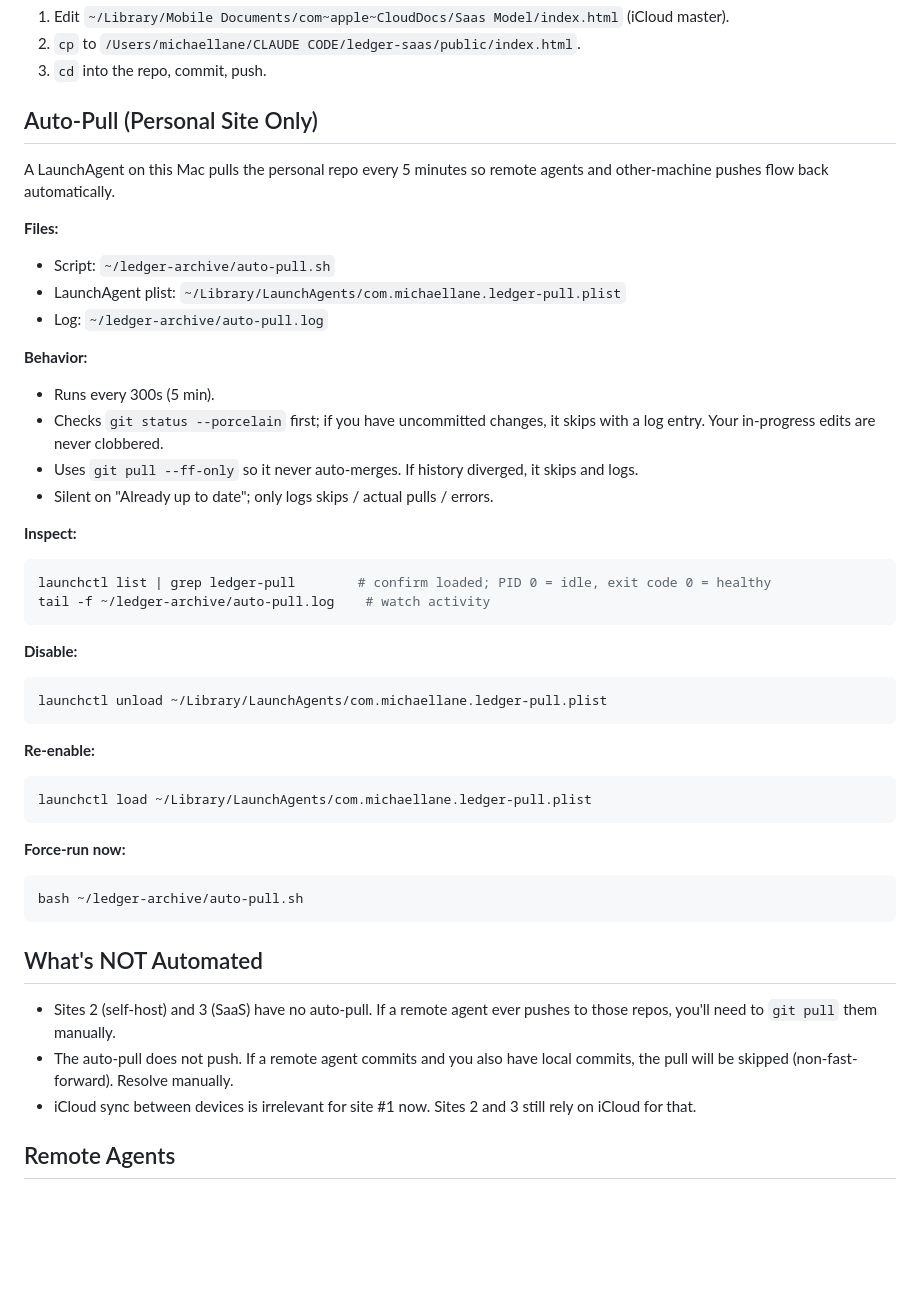
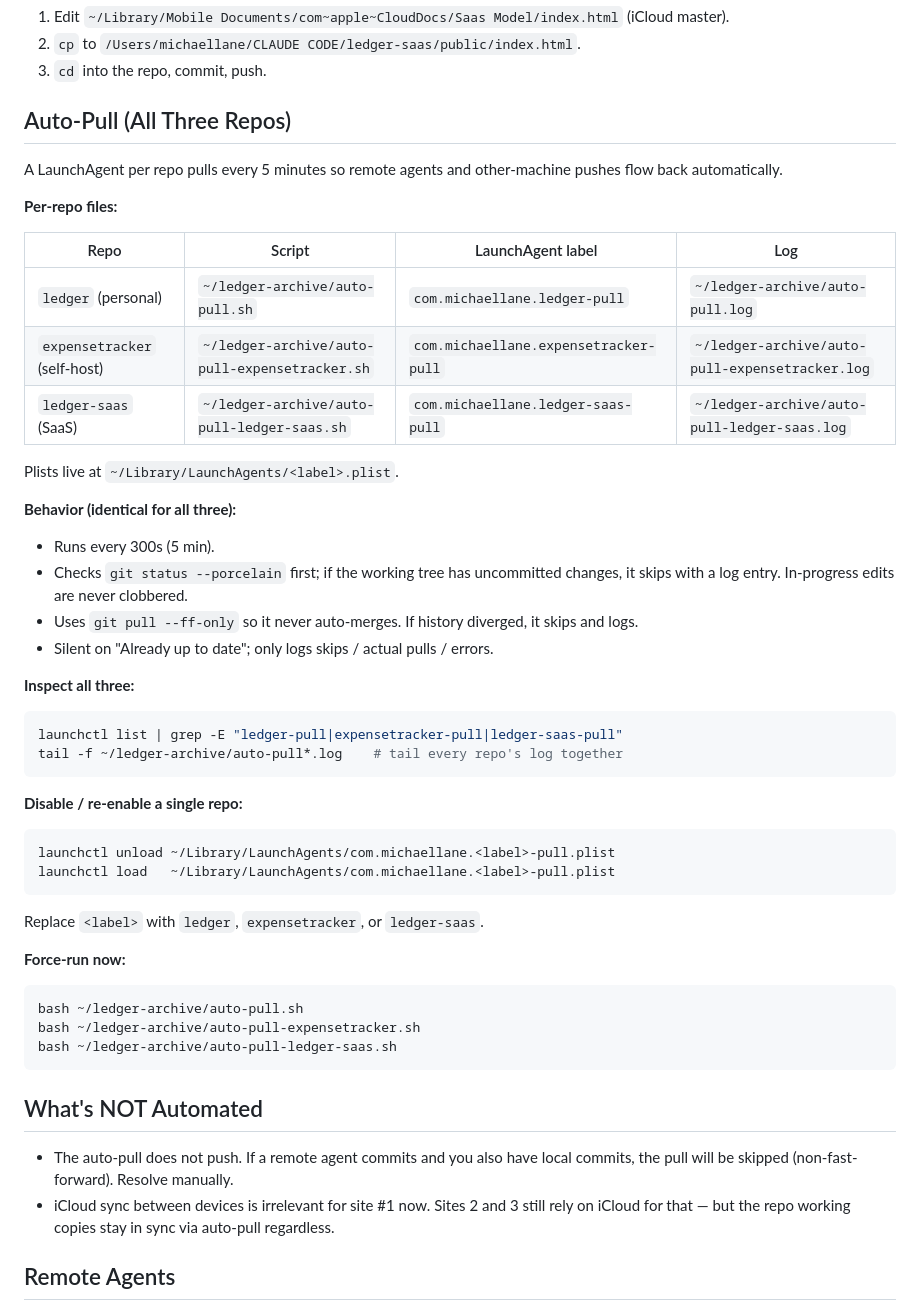
Before and after one commit to michaellane1994/ledger, a Markdown page: SITE_LAYOUT.md, the part around the change. GitHub-like rendering; blank space fills up the shorter version.

Commit message:
SITE_LAYOUT: auto-pull now wired for all three repos.
Added LaunchAgents for expensetracker and ledger-saas alongside the existing ledger one. Each runs every 5 min, skips if the working tree is dirty, uses git pull --ff-only, and logs to its own file in ~/ledger-archive/. Updated the doc with a per-repo table and per-repo inspect/disable/force-run commands.

Co-Authored-By: Claude Opus 4.7 <noreply@anthropic.com>

````diff
--- a/SITE_LAYOUT.md
+++ b/SITE_LAYOUT.md
@@ -36,53 +36,55 @@ No `cp` step. No iCloud sync. Repo is the only place the file lives.
 2. `cp` to `/Users/michaellane/CLAUDE CODE/ledger-saas/public/index.html`.
 3. `cd` into the repo, commit, push.
 
-## Auto-Pull (Personal Site Only)
+## Auto-Pull (All Three Repos)
 
-A LaunchAgent on this Mac pulls the personal repo every 5 minutes so remote agents and other-machine pushes flow back automatically.
+A LaunchAgent per repo pulls every 5 minutes so remote agents and other-machine pushes flow back automatically.
 
-**Files:**
+**Per-repo files:**
 
-- Script: `~/ledger-archive/auto-pull.sh`
-- LaunchAgent plist: `~/Library/LaunchAgents/com.michaellane.ledger-pull.plist`
-- Log: `~/ledger-archive/auto-pull.log`
+| Repo | Script | LaunchAgent label | Log |
+|---|---|---|---|
+| `ledger` (personal) | `~/ledger-archive/auto-pull.sh` | `com.michaellane.ledger-pull` | `~/ledger-archive/auto-pull.log` |
+| `expensetracker` (self-host) | `~/ledger-archive/auto-pull-expensetracker.sh` | `com.michaellane.expensetracker-pull` | `~/ledger-archive/auto-pull-expensetracker.log` |
+| `ledger-saas` (SaaS) | `~/ledger-archive/auto-pull-ledger-saas.sh` | `com.michaellane.ledger-saas-pull` | `~/ledger-archive/auto-pull-ledger-saas.log` |
 
-**Behavior:**
+Plists live at `~/Library/LaunchAgents/<label>.plist`.
+
+**Behavior (identical for all three):**
 
 - Runs every 300s (5 min).
-- Checks `git status --porcelain` first; if you have uncommitted changes, it skips with a log entry. Your in-progress edits are never clobbered.
+- Checks `git status --porcelain` first; if the working tree has uncommitted changes, it skips with a log entry. In-progress edits are never clobbered.
 - Uses `git pull --ff-only` so it never auto-merges. If history diverged, it skips and logs.
 - Silent on "Already up to date"; only logs skips / actual pulls / errors.
 
-**Inspect:**
+**Inspect all three:**
 
 ```bash
-launchctl list | grep ledger-pull        # confirm loaded; PID 0 = idle, exit code 0 = healthy
-tail -f ~/ledger-archive/auto-pull.log    # watch activity
+launchctl list | grep -E "ledger-pull|expensetracker-pull|ledger-saas-pull"
+tail -f ~/ledger-archive/auto-pull*.log    # tail every repo's log together
 ```
 
-**Disable:**
+**Disable / re-enable a single repo:**
 
 ```bash
-launchctl unload ~/Library/LaunchAgents/com.michaellane.ledger-pull.plist
+launchctl unload ~/Library/LaunchAgents/com.michaellane.<label>-pull.plist
+launchctl load   ~/Library/LaunchAgents/com.michaellane.<label>-pull.plist
 ```
 
-**Re-enable:**
-
-```bash
-launchctl load ~/Library/LaunchAgents/com.michaellane.ledger-pull.plist
-```
+Replace `<label>` with `ledger`, `expensetracker`, or `ledger-saas`.
 
 **Force-run now:**
 
 ```bash
 bash ~/ledger-archive/auto-pull.sh
+bash ~/ledger-archive/auto-pull-expensetracker.sh
+bash ~/ledger-archive/auto-pull-ledger-saas.sh
 ```
 
 ## What's NOT Automated
 
-- Sites 2 (self-host) and 3 (SaaS) have no auto-pull. If a remote agent ever pushes to those repos, you'll need to `git pull` them manually.
 - The auto-pull does not push. If a remote agent commits and you also have local commits, the pull will be skipped (non-fast-forward). Resolve manually.
-- iCloud sync between devices is irrelevant for site #1 now. Sites 2 and 3 still rely on iCloud for that.
+- iCloud sync between devices is irrelevant for site #1 now. Sites 2 and 3 still rely on iCloud for that — but the repo working copies stay in sync via auto-pull regardless.
 
 ## Remote Agents
 
````
